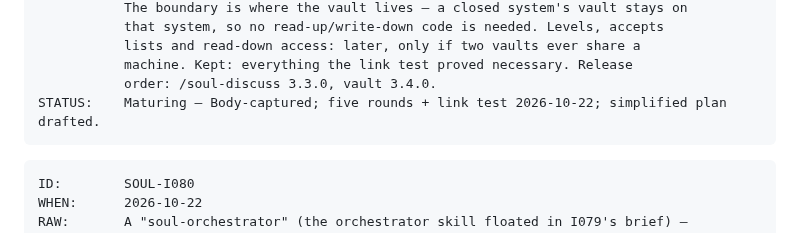
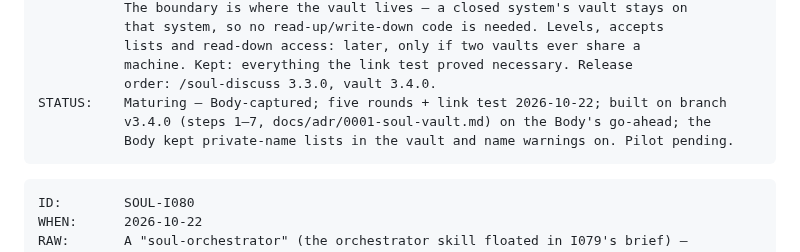
Before and after one commit to soul-system-works/Soul-System, a Markdown page: ideas.md, the part around the change. Drawn GitHub-style.

Commit message:
soul: I079 built on v3.4.0; the Body's calls on name lists and warnings recorded
Co-Authored-By: Claude Opus 5.5 <noreply@anthropic.com>

````diff
--- a/ideas.md
+++ b/ideas.md
@@ -2696,7 +2696,9 @@ SIMPLIFIED: (2026-10-22) The Body: "i don't want an overengineered system". v1 =
            lists and read-down access: later, only if two vaults ever share a
            machine. Kept: everything the link test proved necessary. Release
            order: /soul-discuss 3.3.0, vault 3.4.0.
-STATUS:    Maturing — Body-captured; five rounds + link test 2026-10-22; simplified plan drafted.
+STATUS:    Maturing — Body-captured; five rounds + link test 2026-10-22; built on branch
+           v3.4.0 (steps 1–7, docs/adr/0001-soul-vault.md) on the Body's go-ahead; the
+           Body kept private-name lists in the vault and name warnings on. Pilot pending.
 ```
 
 ```
````
